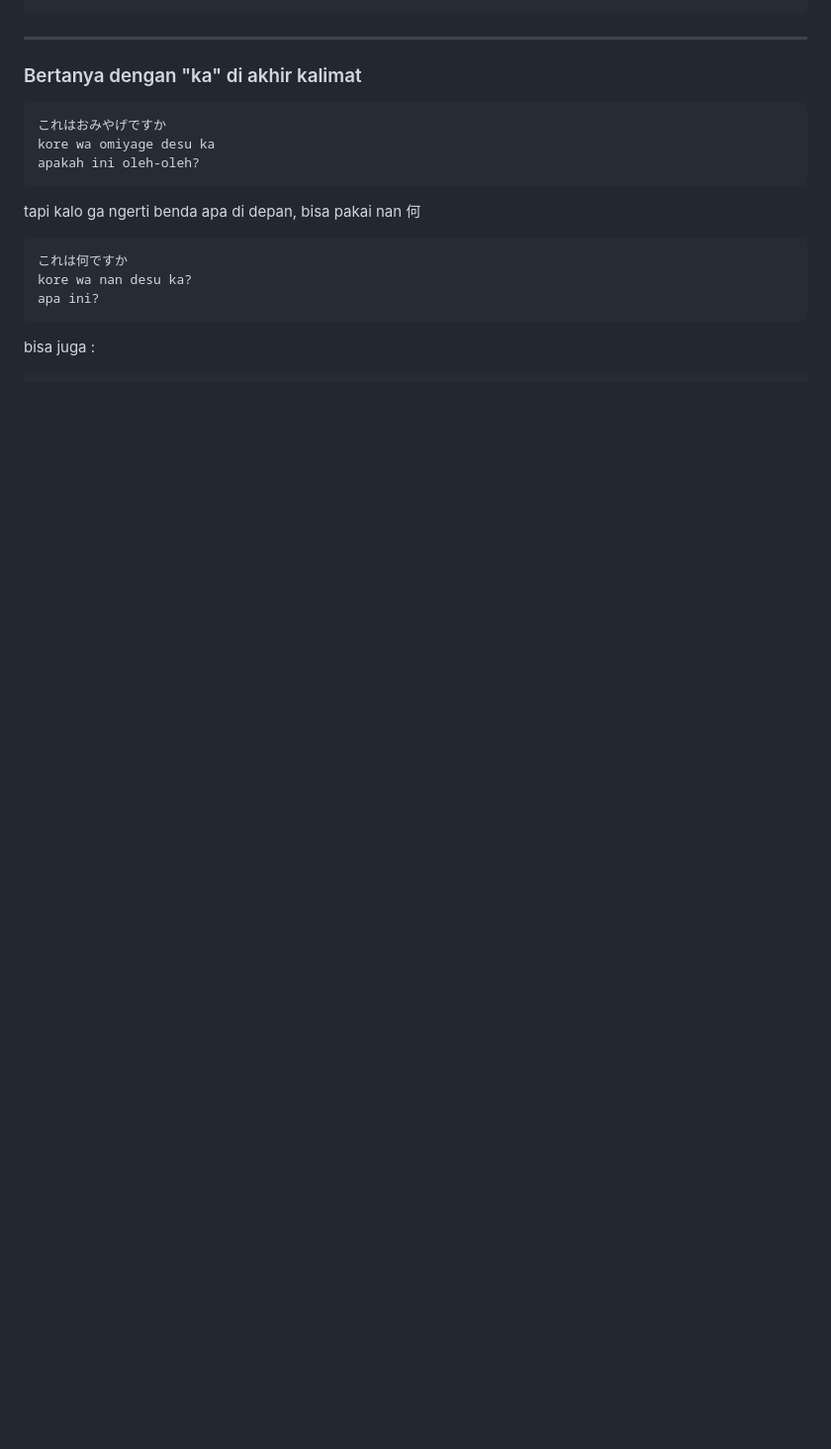
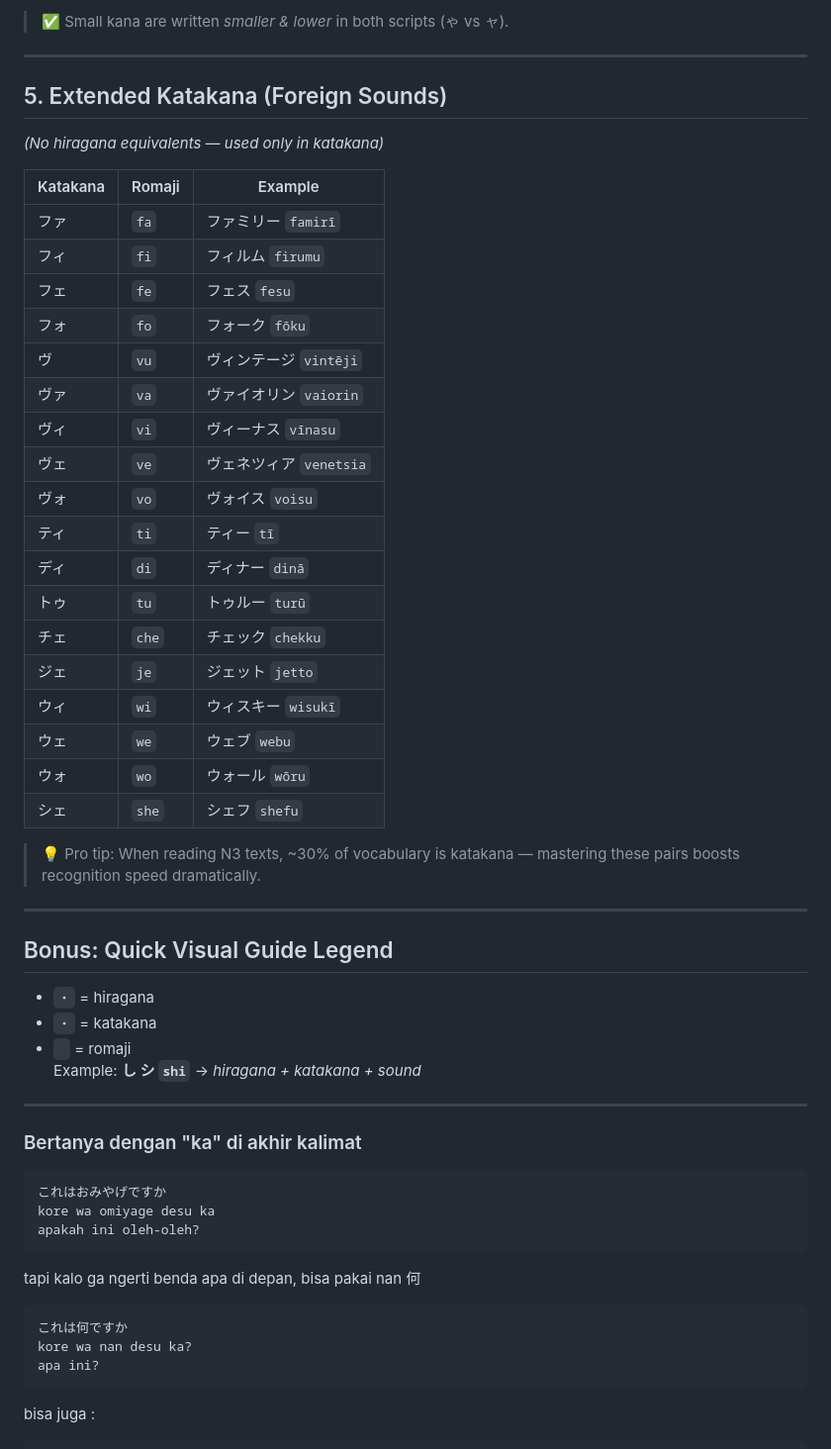
Before and after one commit to andirkh/learn-ja-andirkh, a Markdown page: README.md, the part around one of its changes. Shown at 99% size. Rendered like a GitHub page; blank space fills up the shorter version.

Commit message:
feat: add hiragana katakana tables

```diff
--- a/README.md
+++ b/README.md
@@ -23,3 +84,40 @@ rumah haru san ada dimana?
+> ✅ Small kana are written *smaller & lower* in both scripts (ゃ vs ャ).
+
+---
+
+## 5. Extended Katakana (Foreign Sounds)
+*(No hiragana equivalents — used only in katakana)*
+
+| Katakana | Romaji | Example                     |
+|----------|--------|-----------------------------|
+| ファ     | `fa`   | ファミリー `famirī`         |
+| フィ     | `fi`   | フィルム `firumu`           |
+| フェ     | `fe`   | フェス `fesu`               |
+| フォ     | `fo`   | フォーク `fōku`             |
+| ヴ       | `vu`   | ヴィンテージ `vintēji`      |
+| ヴァ     | `va`   | ヴァイオリン `vaiorin`      |
+| ヴィ     | `vi`   | ヴィーナス `vīnasu`         |
+| ヴェ     | `ve`   | ヴェネツィア `venetsia`     |
+| ヴォ     | `vo`   | ヴォイス `voisu`            |
+| ティ     | `ti`   | ティー `tī`                 |
+| ディ     | `di`   | ディナー `dinā`             |
+| トゥ     | `tu`   | トゥルー `turū`             |
+| チェ     | `che`  | チェック `chekku`           |
+| ジェ     | `je`   | ジェット `jetto`            |
+| ウィ     | `wi`   | ウィスキー `wisukī`         |
+| ウェ     | `we`   | ウェブ `webu`               |
+| ウォ     | `wo`   | ウォール `wōru`             |
+| シェ     | `she`  | シェフ `shefu`              |
+
+> 💡 Pro tip: When reading N3 texts, ~30% of vocabulary is katakana — mastering these pairs boosts recognition speed dramatically.
+
+---
+
+## Bonus: Quick Visual Guide Legend
+- `・` = hiragana
+- `・` = katakana
+- ` ` = romaji
+Example: **し シ `shi`** → *hiragana + katakana + sound*
 
 ---
 
```
Also changed, not shown: other parts of README.md (+61 -0 lines).
